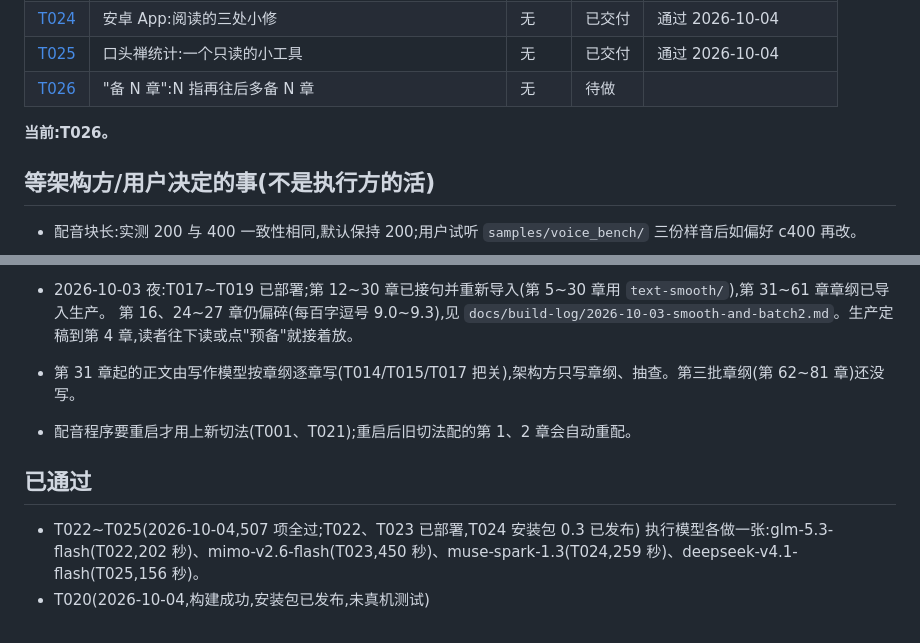
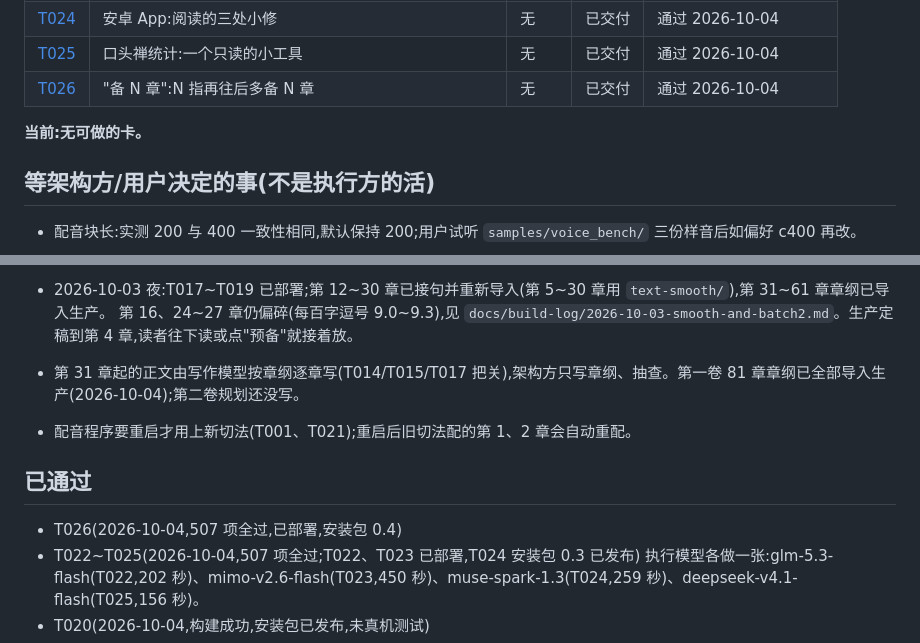
Before and after one commit to yoyoset/huaben, a Markdown page: docs/collab/BOARD.md, 2 parts joined by grey strips. GitHub-like rendering.

Commit message:
验收 T026(507 项全过),已部署,安装包 0.4 已发布
Co-Authored-By: Claude Opus 5.5 <noreply@anthropic.com>

```diff
--- a/docs/collab/BOARD.md
+++ b/docs/collab/BOARD.md
@@ -30,9 +30,9 @@
 | [T023](tasks/T023-imported-lines-check.md) | 导入的正文也查"原话"和"结尾",只留痕 | 无 | 已交付 | 通过 2026-10-04 |
 | [T024](tasks/T024-app-read-polish.md) | 安卓 App:阅读的三处小修 | 无 | 已交付 | 通过 2026-10-04 |
 | [T025](tasks/T025-tics-report.md) | 口头禅统计:一个只读的小工具 | 无 | 已交付 | 通过 2026-10-04 |
-| [T026](tasks/T026-prep-counts-new-chapters.md) | "备 N 章":N 指再往后多备 N 章 | 无 | 待做 | |
+| [T026](tasks/T026-prep-counts-new-chapters.md) | "备 N 章":N 指再往后多备 N 章 | 无 | 已交付 | 通过 2026-10-04 |
 
-**当前:T026。**
+**当前:无可做的卡。**
 
 ## 等架构方/用户决定的事(不是执行方的活)
 
@@ -42,11 +42,12 @@
 
 - 2026-10-03 夜:T017~T019 已部署;第 12~30 章已接句并重新导入(第 5~30 章用 `text-smooth/`),第 31~61 章章纲已导入生产。
   第 16、24~27 章仍偏碎(每百字逗号 9.0~9.3),见 `docs/build-log/2026-10-03-smooth-and-batch2.md`。生产定稿到第 4 章,读者往下读或点"预备"就接着放。
-- 第 31 章起的正文由写作模型按章纲逐章写(T014/T015/T017 把关),架构方只写章纲、抽查。第三批章纲(第 62~81 章)还没写。
+- 第 31 章起的正文由写作模型按章纲逐章写(T014/T015/T017 把关),架构方只写章纲、抽查。第一卷 81 章章纲已全部导入生产(2026-10-04);第二卷规划还没写。
 - 配音程序要重启才用上新切法(T001、T021);重启后旧切法配的第 1、2 章会自动重配。
 
 ## 已通过
 
+- T026(2026-10-04,507 项全过,已部署,安装包 0.4)
 - T022~T025(2026-10-04,507 项全过;T022、T023 已部署,T024 安装包 0.3 已发布)
   执行模型各做一张:glm-5.3-flash(T022,202 秒)、mimo-v2.6-flash(T023,450 秒)、muse-spark-1.3(T024,259 秒)、deepseek-v4.1-flash(T025,156 秒)。
 - T020(2026-10-04,构建成功,安装包已发布,未真机测试)
```
Also changed, not shown: 1 other file.
